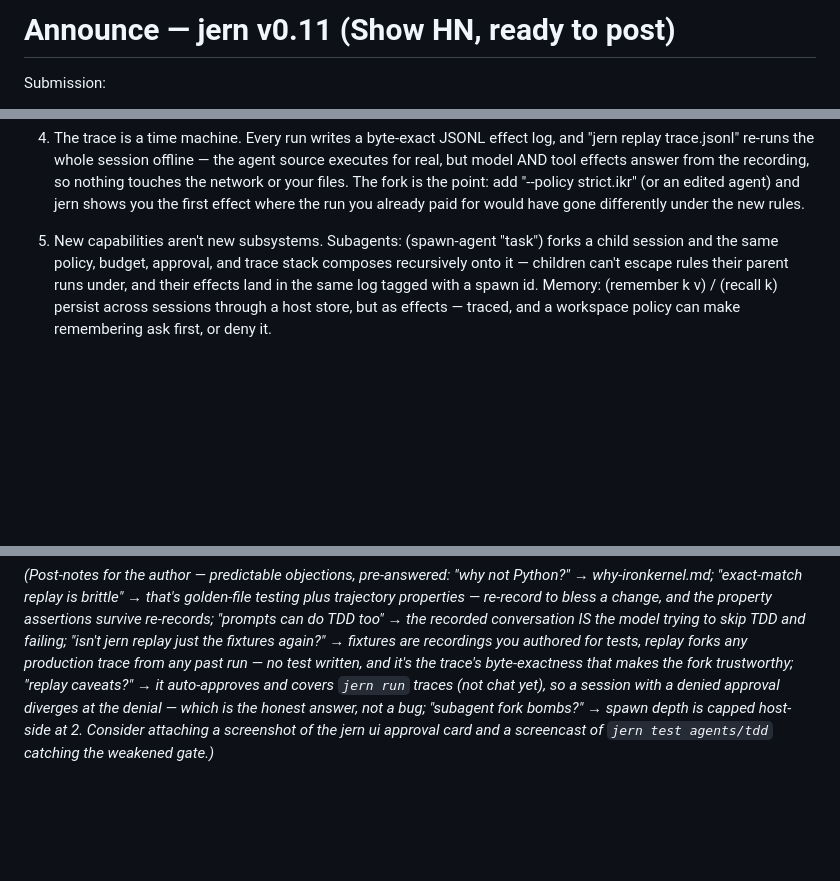
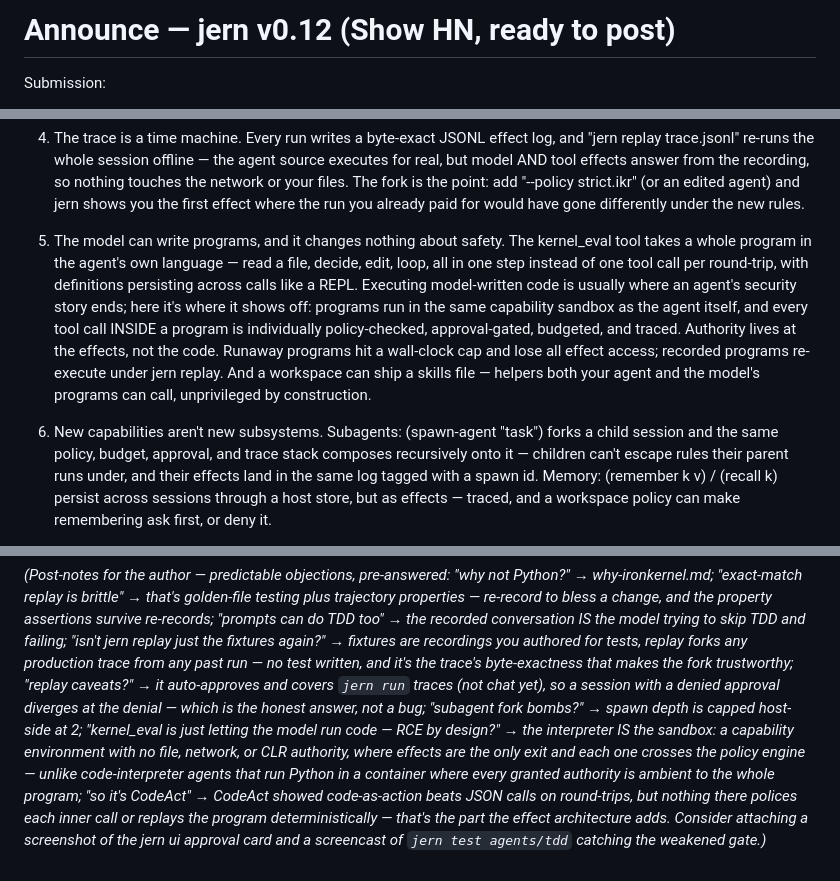
Before and after one commit to jern-ai/jern, a Markdown page: docs/announce.md, 3 parts joined by grey strips. Drawn GitHub-style; blank space fills up the shorter version.

Commit message:
Update the Show-HN draft for v0.12
Programmatic tool calling becomes pillar 5 (model-written programs,
effects still individually policed, skills file); post-notes pre-answer
the RCE-by-design and "it's just CodeAct" objections.

Co-Authored-By: Claude Fable 5 <noreply@anthropic.com>

```diff
--- a/docs/announce.md
+++ b/docs/announce.md
@@ -1,4 +1,4 @@
-# Announce — jern v0.11 (Show HN, ready to post)
+# Announce — jern v0.12 (Show HN, ready to post)
 
 Submission:
 
@@ -58,7 +58,21 @@ your files. The fork is the point: add "--policy strict.ikr" (or an
 edited agent) and jern shows you the first effect where the run you
 already paid for would have gone differently under the new rules.
 
-5. New capabilities aren't new subsystems. Subagents:
+5. The model can write programs, and it changes nothing about safety.
+The kernel_eval tool takes a whole program in the agent's own language —
+read a file, decide, edit, loop, all in one step instead of one tool
+call per round-trip, with definitions persisting across calls like a
+REPL. Executing model-written code is usually where an agent's security
+story ends; here it's where it shows off: programs run in the same
+capability sandbox as the agent itself, and every tool call INSIDE a
+program is individually policy-checked, approval-gated, budgeted, and
+traced. Authority lives at the effects, not the code. Runaway programs
+hit a wall-clock cap and lose all effect access; recorded programs
+re-execute under jern replay. And a workspace can ship a skills file —
+helpers both your agent and the model's programs can call, unprivileged
+by construction.
+
+6. New capabilities aren't new subsystems. Subagents:
 (spawn-agent "task") forks a child session and the same policy, budget,
 approval, and trace stack composes recursively onto it — children can't
 escape rules their parent runs under, and their effects land in the
@@ -107,6 +121,14 @@ trace's byte-exactness that makes the fork trustworthy; "replay caveats?"
 → it auto-approves and covers `jern run` traces (not chat yet), so a
 session with a denied approval diverges at the denial — which is the
 honest answer, not a bug; "subagent fork bombs?" → spawn depth is capped
-host-side at 2. Consider attaching a screenshot of the jern ui approval
-card and a screencast of `jern test agents/tdd` catching the weakened
-gate.)*
+host-side at 2; "kernel_eval is just letting the model run code — RCE
+by design?" → the interpreter IS the sandbox: a capability environment
+with no file, network, or CLR authority, where effects are the only
+exit and each one crosses the policy engine — unlike code-interpreter
+agents that run Python in a container where every granted authority is
+ambient to the whole program; "so it's CodeAct" → CodeAct showed
+code-as-action beats JSON calls on round-trips, but nothing there
+polices each inner call or replays the program deterministically —
+that's the part the effect architecture adds. Consider attaching a
+screenshot of the jern ui approval card and a screencast of
+`jern test agents/tdd` catching the weakened gate.)*
```
